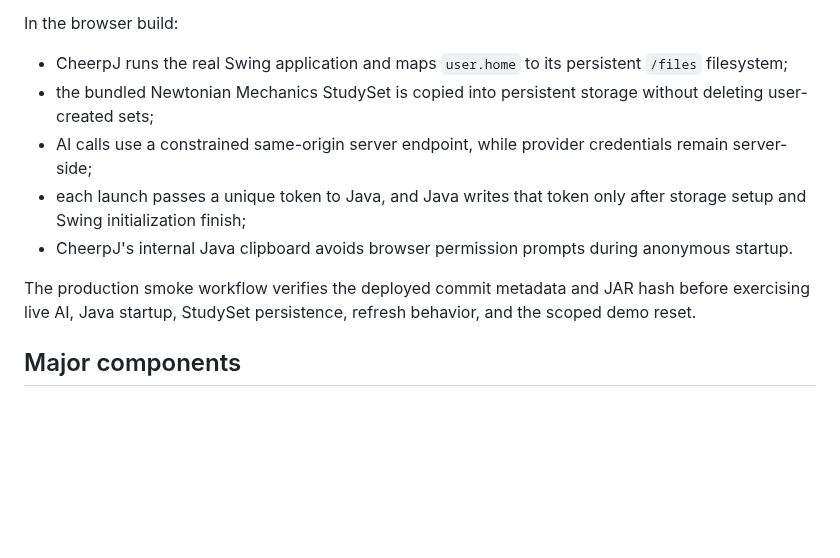
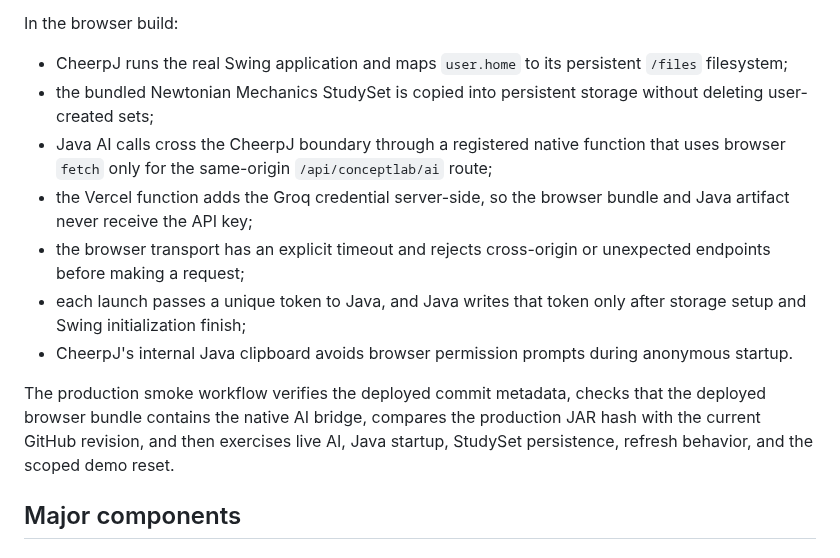
Before and after one commit to kzhu37/ConceptLab.Java-Portfolio, a Markdown page: docs/ARCHITECTURE.md, the part around the change. Drawn GitHub-style; blank space fills up the shorter version.

Commit message:
Document repaired browser AI boundary

```diff
--- a/docs/ARCHITECTURE.md
+++ b/docs/ARCHITECTURE.md
@@ -41,11 +41,13 @@ In the browser build:
 
 - CheerpJ runs the real Swing application and maps `user.home` to its persistent `/files` filesystem;
 - the bundled Newtonian Mechanics StudySet is copied into persistent storage without deleting user-created sets;
-- AI calls use a constrained same-origin server endpoint, while provider credentials remain server-side;
+- Java AI calls cross the CheerpJ boundary through a registered native function that uses browser `fetch` only for the same-origin `/api/conceptlab/ai` route;
+- the Vercel function adds the Groq credential server-side, so the browser bundle and Java artifact never receive the API key;
+- the browser transport has an explicit timeout and rejects cross-origin or unexpected endpoints before making a request;
 - each launch passes a unique token to Java, and Java writes that token only after storage setup and Swing initialization finish;
 - CheerpJ's internal Java clipboard avoids browser permission prompts during anonymous startup.
 
-The production smoke workflow verifies the deployed commit metadata and JAR hash before exercising live AI, Java startup, StudySet persistence, refresh behavior, and the scoped demo reset.
+The production smoke workflow verifies the deployed commit metadata, checks that the deployed browser bundle contains the native AI bridge, compares the production JAR hash with the current GitHub revision, and then exercises live AI, Java startup, StudySet persistence, refresh behavior, and the scoped demo reset.
 
 ## Major components
 
```
